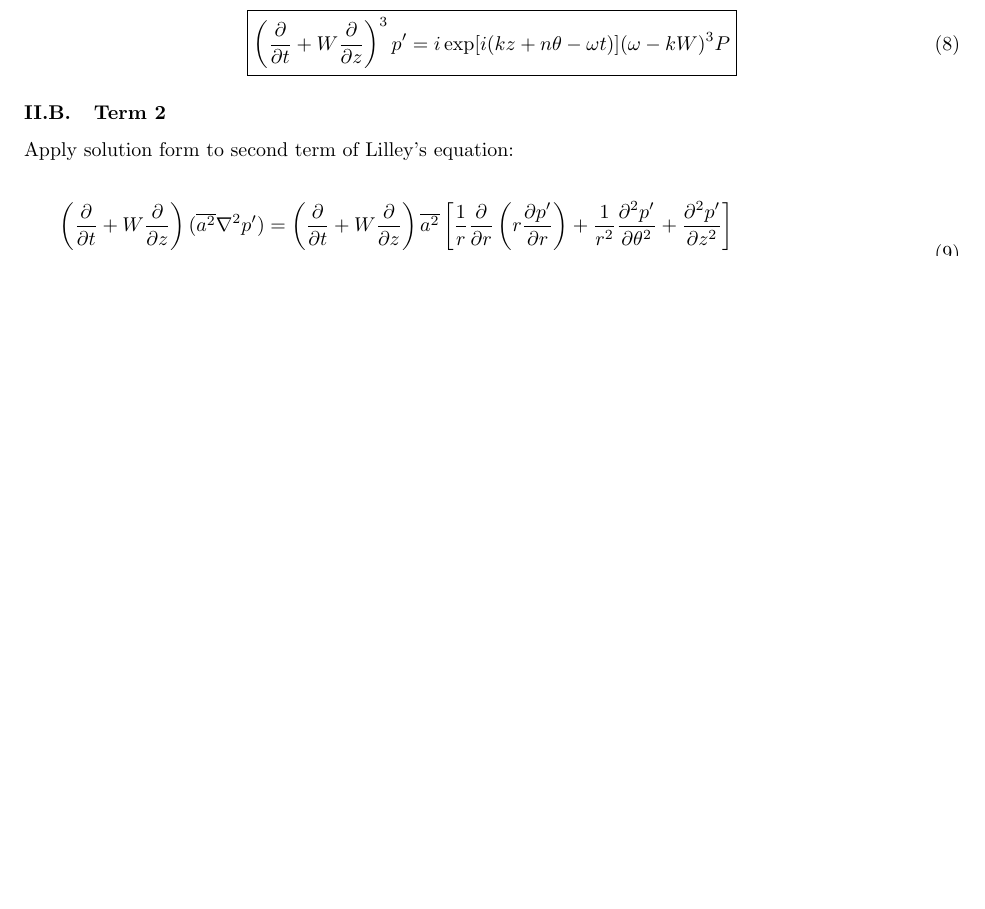
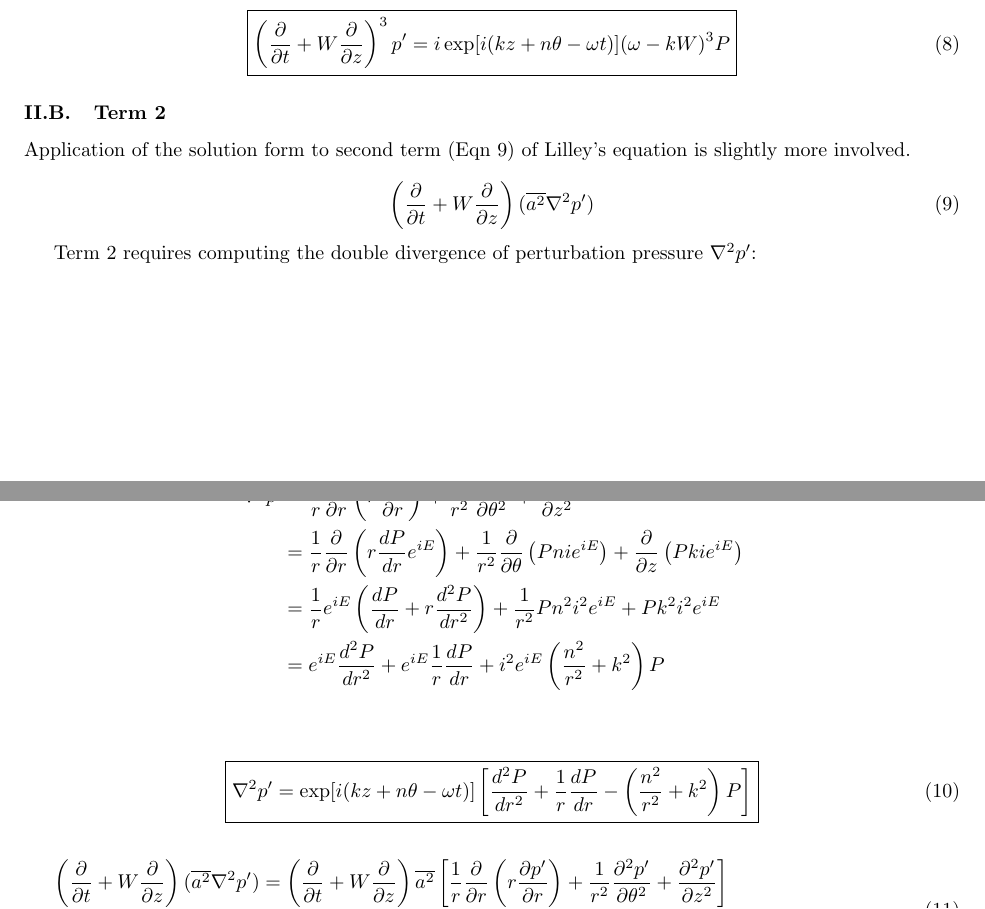
Before and after one commit to lhalstro/mae298_aeroacoustics, a LaTeX problem sheet (work/hw2/writeup/MAE298_LHalstrom_HW2_LilleyEqn.tex): part of page 3 of 9 before the commit and two parts of pages 3 and 4 of 10 after it, the two joined at a grey line, cut so that both start at the same text, the shorter picture padded with empty space. Compiled offline with pdfLaTeX.

Commit message:
double div p

```diff
--- a/work/hw2/writeup/MAE298_LHalstrom_HW2_LilleyEqn.tex
+++ b/work/hw2/writeup/MAE298_LHalstrom_HW2_LilleyEqn.tex
@@ -291,7 +291,38 @@ The cubed imaginary number $i^3$ simplyfies to $-i$ and the $-1$ is distributed
 %%%%%%%%%%%%%%%%%%%%%%%%%%%%%%%%%%%%%%%%%%%%%%%%%%%%%%%%%%%%%%%%%%%%%%%%
 \subsection{Term 2}
 
-Apply solution form to second term of Lilley's equation:
+Application of the solution form to second term (Eqn~\ref{term2}) of Lilley's equation is slightly more involved.
+
+\begin{equation}\label{term2}
+\left( \dfrac{\partial}{\partial t} + W \dfrac{\partial}{\partial z} \right) (\overline{a^2}\nabla^2p')
+\end{equation}
+
+Term 2 requires computing the double divergence of perturbation pressure $\nabla^2 p'$:
+
+\begin{align*}
+\nabla^2p'
+  &= \dfrac{1}{r}\dfrac{\partial}{\partial r} \left( r\dfrac{\partial p'}{\partial r} \right)
+      + \dfrac{1}{r^2} \dfrac{\partial^2 p'}{\partial \theta^2}
+      + \dfrac{\partial^2 p'}{\partial z^2} \\
+&= \dfrac{1}{r}\dfrac{\partial}{\partial r} \left( r \dfrac{dP}{dr} e^{iE} \right)
+      + \dfrac{1}{r^2} \dfrac{\partial }{\partial \theta} \left( Pn ie^{iE} \right)
+      + \dfrac{\partial}{\partial z} \left( Pk ie^{iE} \right) \\
+&= \dfrac{1}{r} e^{iE} \left(
+    \dfrac{dP}{dr} + r \dfrac{d^2P}{dr^2} \right)
+      + \dfrac{1}{r^2} Pn^2 i^2 e^{iE}
+      + Pk^2 i^2  e^{iE} \\
+&= e^{iE} \dfrac{d^2P}{dr^2}
+    + e^{iE} \dfrac{1}{r} \dfrac{dP}{dr}
+    + i^2 e^{iE} \left( \dfrac{n^2}{r^2} + k^2 \right) P \\
+\end{align*}
+
+\begin{equation}
+\boxed{ \nabla^2p'= \exp[i(kz + n\theta -\omega t)] \left[
+      \dfrac{d^2P}{dr^2}
+    + \dfrac{1}{r} \dfrac{dP}{dr}
+    - \left( \dfrac{n^2}{r^2} + k^2 \right) P \right] }
+\end{equation}
+
 
 
 \begin{equation}
```
Also changed, not shown: work/hw2/writeup/MAE298_LHalstrom_HW2_LilleyEqn.pdf.
